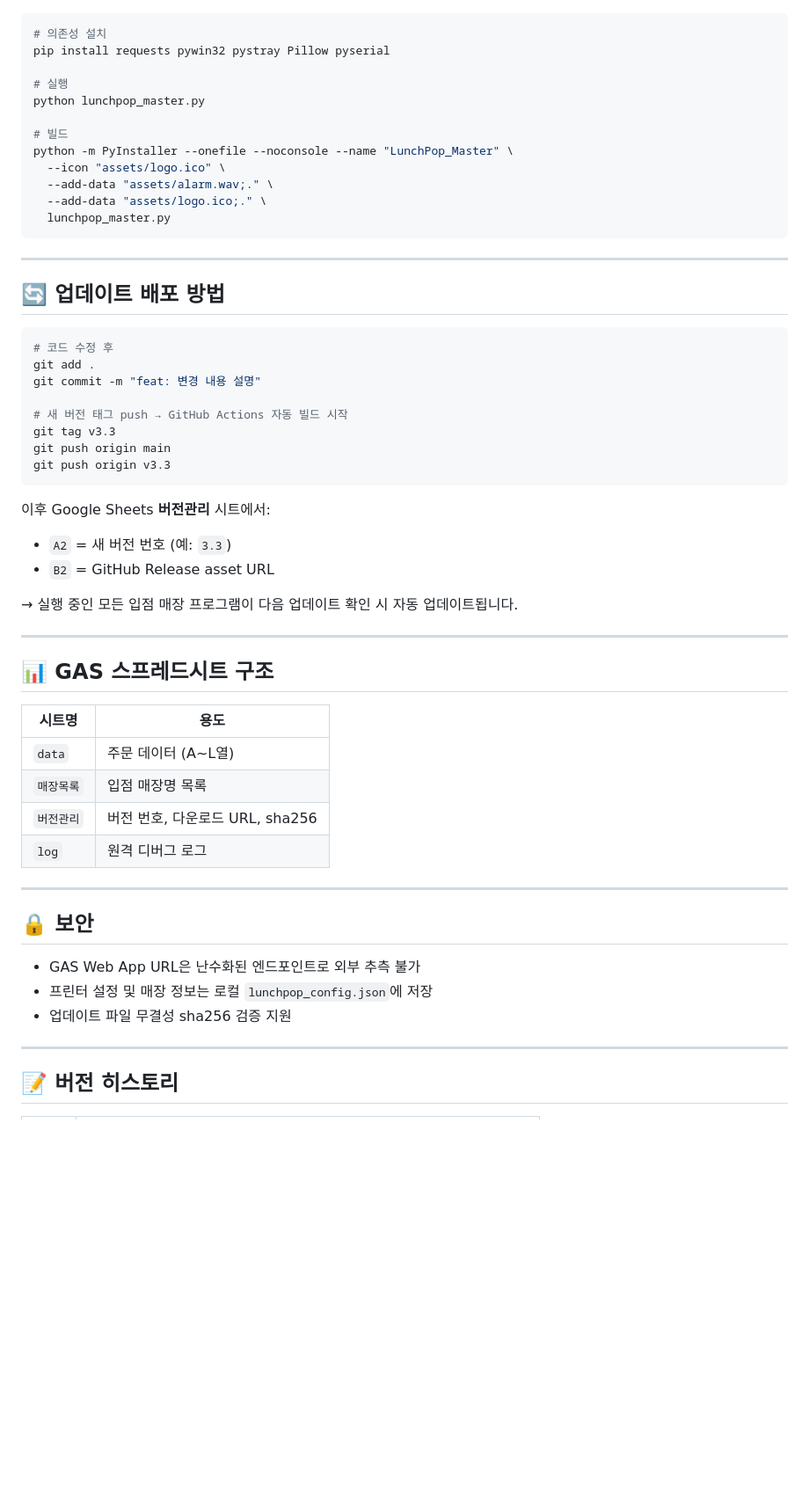
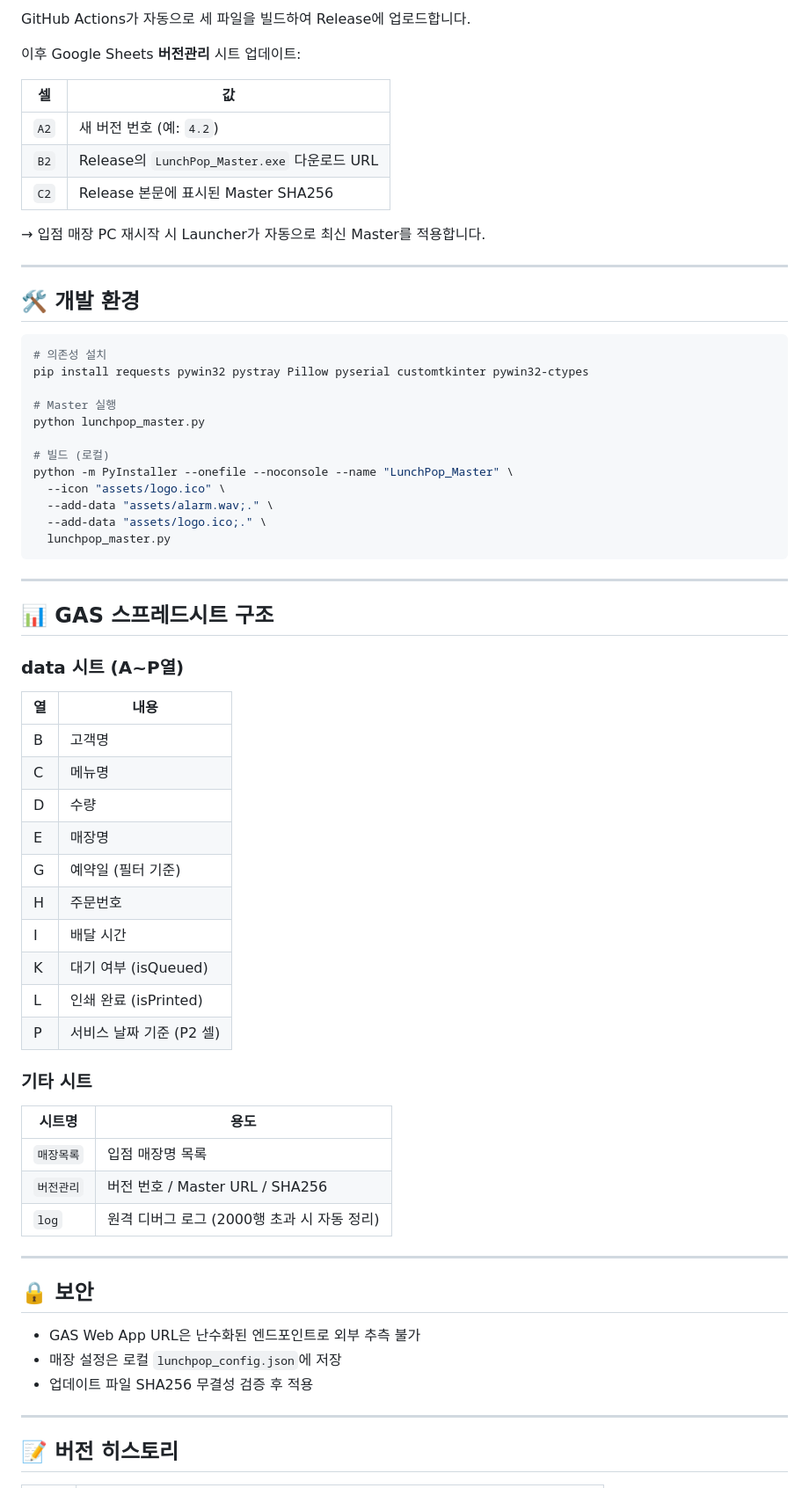
Before and after one commit to jaewoo-heo/lunchpop-pos, a Markdown page: README.md, the part around one of its changes. Shown at 88% size. Rendered like a GitHub page; blank space fills up the shorter version.

````diff
--- a/README.md
+++ b/README.md
@@ -99,12 +102,27 @@ lunchpop-pos/
+GitHub Actions가 자동으로 세 파일을 빌드하여 Release에 업로드합니다.
+
+이후 Google Sheets **버전관리** 시트 업데이트:
+
+| 셀 | 값 |
+|----|----|
+| `A2` | 새 버전 번호 (예: `4.2`) |
+| `B2` | Release의 `LunchPop_Master.exe` 다운로드 URL |
+| `C2` | Release 본문에 표시된 Master SHA256 |
+
+→ 입점 매장 PC 재시작 시 Launcher가 자동으로 최신 Master를 적용합니다.
+
+---
+
+## 🛠 개발 환경
 
 ```bash
 # 의존성 설치
-pip install requests pywin32 pystray Pillow pyserial
+pip install requests pywin32 pystray Pillow pyserial customtkinter pywin32-ctypes
 
-# 실행
+# Master 실행
 python lunchpop_master.py
 
-# 빌드
+# 빌드 (로컬)
 python -m PyInstaller --onefile --noconsole --name "LunchPop_Master" \
   --icon "assets/logo.ico" \
   --add-data "assets/alarm.wav;." \
@@ -114,43 +132,38 @@ python -m PyInstaller --onefile --noconsole --name "LunchPop_Master" \
 
 ---
 
-## 🔄 업데이트 배포 방법
+## 📊 GAS 스프레드시트 구조
 
-```bash
-# 코드 수정 후
-git add .
-git commit -m "feat: 변경 내용 설명"
+### data 시트 (A~P열)
 
-# 새 버전 태그 push → GitHub Actions 자동 빌드 시작
-git tag v3.3
-git push origin main
-git push origin v3.3
-```
+| 열 | 내용 |
+|----|------|
+| B | 고객명 |
+| C | 메뉴명 |
+| D | 수량 |
+| E | 매장명 |
+| G | 예약일 (필터 기준) |
+| H | 주문번호 |
+| I | 배달 시간 |
+| K | 대기 여부 (isQueued) |
+| L | 인쇄 완료 (isPrinted) |
+| P | 서비스 날짜 기준 (P2 셀) |
 
-이후 Google Sheets **버전관리** 시트에서:
-- `A2` = 새 버전 번호 (예: `3.3`)
-- `B2` = GitHub Release asset URL
-
-→ 실행 중인 모든 입점 매장 프로그램이 다음 업데이트 확인 시 자동 업데이트됩니다.
-
----
-
-## 📊 GAS 스프레드시트 구조
+### 기타 시트
 
 | 시트명 | 용도 |
 |--------|------|
-| `data` | 주문 데이터 (A~L열) |
 | `매장목록` | 입점 매장명 목록 |
-| `버전관리` | 버전 번호, 다운로드 URL, sha256 |
-| `log` | 원격 디버그 로그 |
+| `버전관리` | 버전 번호 / Master URL / SHA256 |
+| `log` | 원격 디버그 로그 (2000행 초과 시 자동 정리) |
 
 ---
 
 ## 🔒 보안
 
 - GAS Web App URL은 난수화된 엔드포인트로 외부 추측 불가
-- 프린터 설정 및 매장 정보는 로컬 `lunchpop_config.json`에 저장
-- 업데이트 파일 무결성 sha256 검증 지원
+- 매장 설정은 로컬 `lunchpop_config.json`에 저장
+- 업데이트 파일 SHA256 무결성 검증 후 적용
 
 ---
 
````
Also changed, not shown: other parts of README.md (+54 -48 lines).
